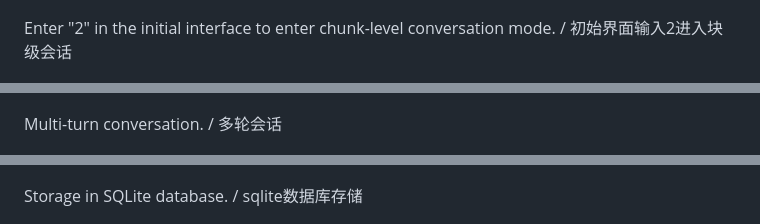
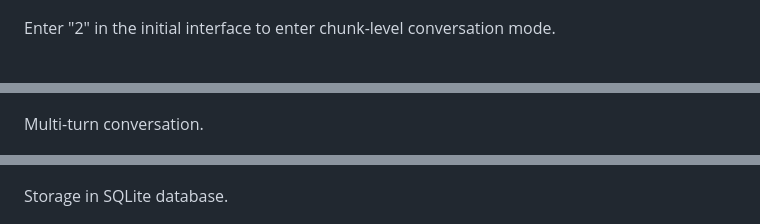
Before and after one commit to www-Ye/ChatDocuFlow, a Markdown page: README.md, 3 parts joined by grey strips. Drawn GitHub-style.

```diff
--- a/README.md
+++ b/README.md
@@ -88,19 +93,19 @@ Enter "1" or "4" to enter document conversation mode and engage in Q&A. / 输入
 
 ![alt text](fig/fig7.png)
 
-Enter "2" in the initial interface to enter chunk-level conversation mode. / 初始界面输入2进入块级会话
+Enter "2" in the initial interface to enter chunk-level conversation mode.
 
 ![alt text](fig/fig8.png)
 
 ![alt text](fig/fig9.png)
 
-Multi-turn conversation. / 多轮会话
+Multi-turn conversation.
 
 ![alt text](fig/fig10.png)
 
 ![alt text](fig/fig11.png)
 
-Storage in SQLite database. / sqlite数据库存储
+Storage in SQLite database.
 
 ![alt text](fig/db.png)
 
```
Also changed, not shown: other parts of README.md (+18 -67 lines), README_CN.md (added, +109 -0 lines), fig/chatdocuflow_en.png (added), fig/chatdocuflow_zh.png (added), 13 other files.
